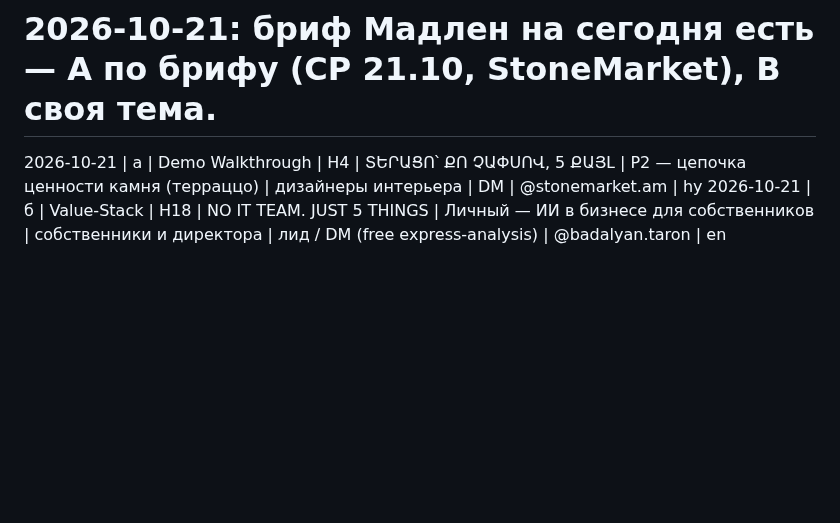
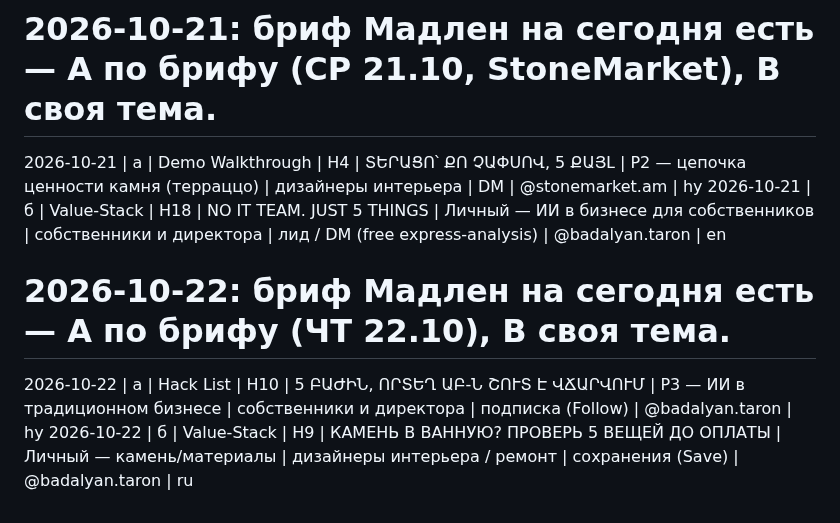
Before and after one commit to worktaronbadalyan-hub/inessa-design, a Markdown page: stonetalks/carousel-log.md, the part around the change. GitHub-like rendering; blank space fills up the shorter version.

Commit message:
carousel-log: добавлены 2 карусели за 2026-10-22

```diff
--- a/stonetalks/carousel-log.md
+++ b/stonetalks/carousel-log.md
@@ -55,3 +55,6 @@
 # 2026-10-21: бриф Мадлен на сегодня есть — A по брифу (СР 21.10, StoneMarket), B своя тема.
 2026-10-21 | а | Demo Walkthrough | H4 | ՏԵՐԱՑՈ՝ ՔՈ ՉԱՓՍՈՎ, 5 ՔԱՅԼ | P2 — цепочка ценности камня (терраццо) | дизайнеры интерьера | DM | @stonemarket.am | hy
 2026-10-21 | б | Value-Stack | H18 | NO IT TEAM. JUST 5 THINGS | Личный — ИИ в бизнесе для собственников | собственники и директора | лид / DM (free express-analysis) | @badalyan.taron | en
+# 2026-10-22: бриф Мадлен на сегодня есть — A по брифу (ЧТ 22.10), B своя тема.
+2026-10-22 | а | Hack List | H10 | 5 ԲԱԺԻՆ, ՈՐՏԵՂ ԱԲ-Ն ՇՈՒՏ Է ՎՃԱՐՎՈՒՄ | P3 — ИИ в традиционном бизнесе | собственники и директора | подписка (Follow) | @badalyan.taron | hy
+2026-10-22 | б | Value-Stack | H9 | КАМЕНЬ В ВАННУЮ? ПРОВЕРЬ 5 ВЕЩЕЙ ДО ОПЛАТЫ | Личный — камень/материалы | дизайнеры интерьера / ремонт | сохранения (Save) | @badalyan.taron | ru
```
